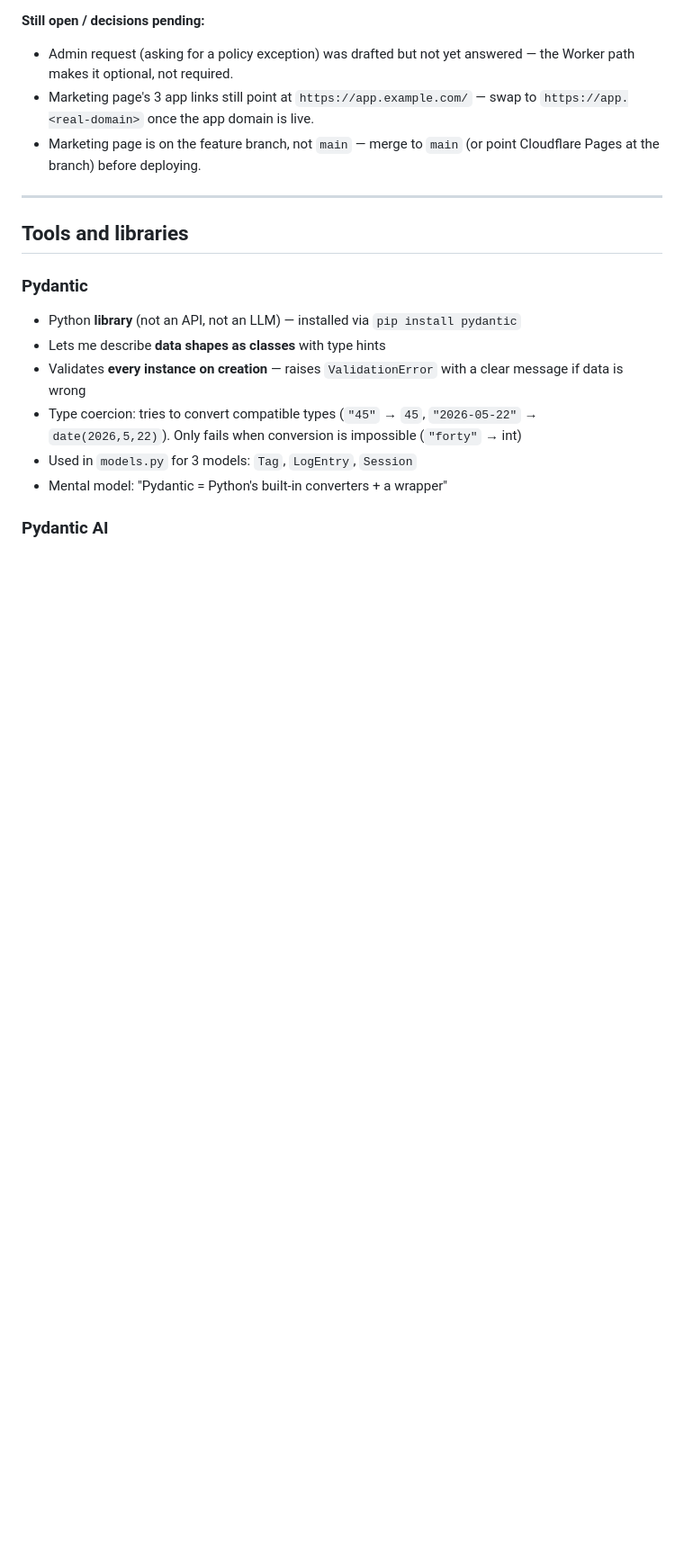
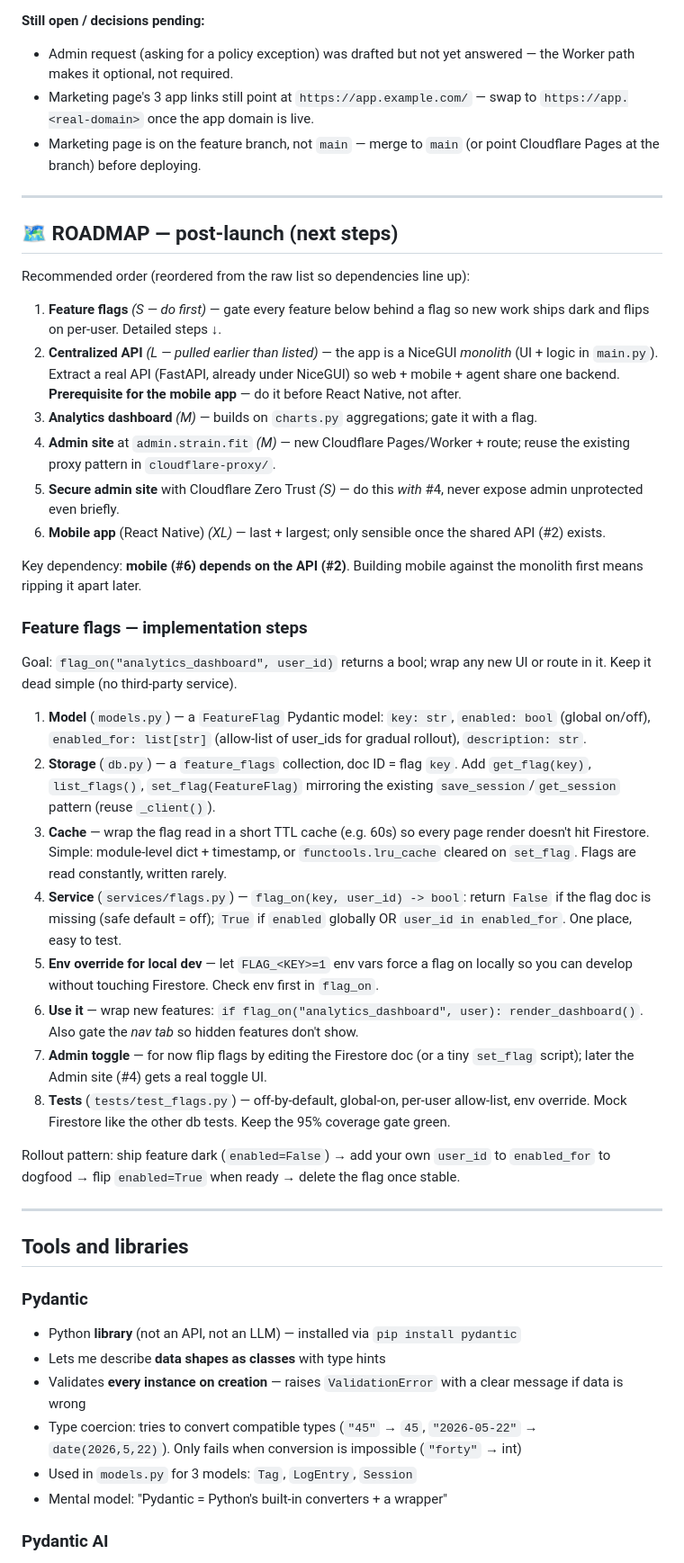
Before and after one commit to elias-ouazzani/bjj-tracker, a Markdown page: NOTES.md, the part around the change. Shown at 90% size. GitHub-like rendering; blank space fills up the shorter version.

Commit message:
docs: add post-launch roadmap + feature-flag implementation steps
Records the next-steps roadmap (reordered so mobile depends on a shared
API extracted first) and a concrete step-by-step plan for a simple
Firestore-backed feature-flag system matching the existing db/service
patterns.

```diff
--- a/NOTES.md
+++ b/NOTES.md
@@ -53,6 +53,63 @@ bash setup-gcp.sh      # <-- Step 4 is the FAIL-FAST GATE
   swap to `https://app.<real-domain>` once the app domain is live.
 - Marketing page is on the feature branch, not `main` — merge to `main` (or
   point Cloudflare Pages at the branch) before deploying.
+
+---
+
+## 🗺 ROADMAP — post-launch (next steps)
+
+Recommended order (reordered from the raw list so dependencies line up):
+
+1. **Feature flags** *(S — do first)* — gate every feature below behind a flag
+   so new work ships dark and flips on per-user. Detailed steps ↓.
+2. **Centralized API** *(L — pulled earlier than listed)* — the app is a NiceGUI
+   *monolith* (UI + logic in `main.py`). Extract a real API (FastAPI, already
+   under NiceGUI) so web + mobile + agent share one backend. **Prerequisite for
+   the mobile app** — do it before React Native, not after.
+3. **Analytics dashboard** *(M)* — builds on `charts.py` aggregations; gate it
+   with a flag.
+4. **Admin site** at `admin.strain.fit` *(M)* — new Cloudflare Pages/Worker +
+   route; reuse the existing proxy pattern in `cloudflare-proxy/`.
+5. **Secure admin site** with Cloudflare Zero Trust *(S)* — do this *with* #4,
+   never expose admin unprotected even briefly.
+6. **Mobile app** (React Native) *(XL)* — last + largest; only sensible once the
+   shared API (#2) exists.
+
+Key dependency: **mobile (#6) depends on the API (#2)**. Building mobile against
+the monolith first means ripping it apart later.
+
+### Feature flags — implementation steps
+
+Goal: `flag_on("analytics_dashboard", user_id)` returns a bool; wrap any new UI
+or route in it. Keep it dead simple (no third-party service).
+
+1. **Model** (`models.py`) — a `FeatureFlag` Pydantic model:
+   `key: str`, `enabled: bool` (global on/off), `enabled_for: list[str]`
+   (allow-list of user_ids for gradual rollout), `description: str`.
+2. **Storage** (`db.py`) — a `feature_flags` collection, doc ID = flag `key`.
+   Add `get_flag(key)`, `list_flags()`, `set_flag(FeatureFlag)` mirroring the
+   existing `save_session`/`get_session` pattern (reuse `_client()`).
+3. **Cache** — wrap the flag read in a short TTL cache (e.g. 60s) so every page
+   render doesn't hit Firestore. Simple: module-level dict + timestamp, or
+   `functools.lru_cache` cleared on `set_flag`. Flags are read constantly,
+   written rarely.
+4. **Service** (`services/flags.py`) — `flag_on(key, user_id) -> bool`:
+   return `False` if the flag doc is missing (safe default = off); `True` if
+   `enabled` globally OR `user_id in enabled_for`. One place, easy to test.
+5. **Env override for local dev** — let `FLAG_<KEY>=1` env vars force a flag on
+   locally so you can develop without touching Firestore. Check env first in
+   `flag_on`.
+6. **Use it** — wrap new features: `if flag_on("analytics_dashboard", user):
+   render_dashboard()`. Also gate the *nav tab* so hidden features don't show.
+7. **Admin toggle** — for now flip flags by editing the Firestore doc (or a
+   tiny `set_flag` script); later the Admin site (#4) gets a real toggle UI.
+8. **Tests** (`tests/test_flags.py`) — off-by-default, global-on, per-user
+   allow-list, env override. Mock Firestore like the other db tests. Keep the
+   95% coverage gate green.
+
+Rollout pattern: ship feature dark (`enabled=False`) → add your own `user_id`
+to `enabled_for` to dogfood → flip `enabled=True` when ready → delete the flag
+once stable.
 
 ---
 
```
